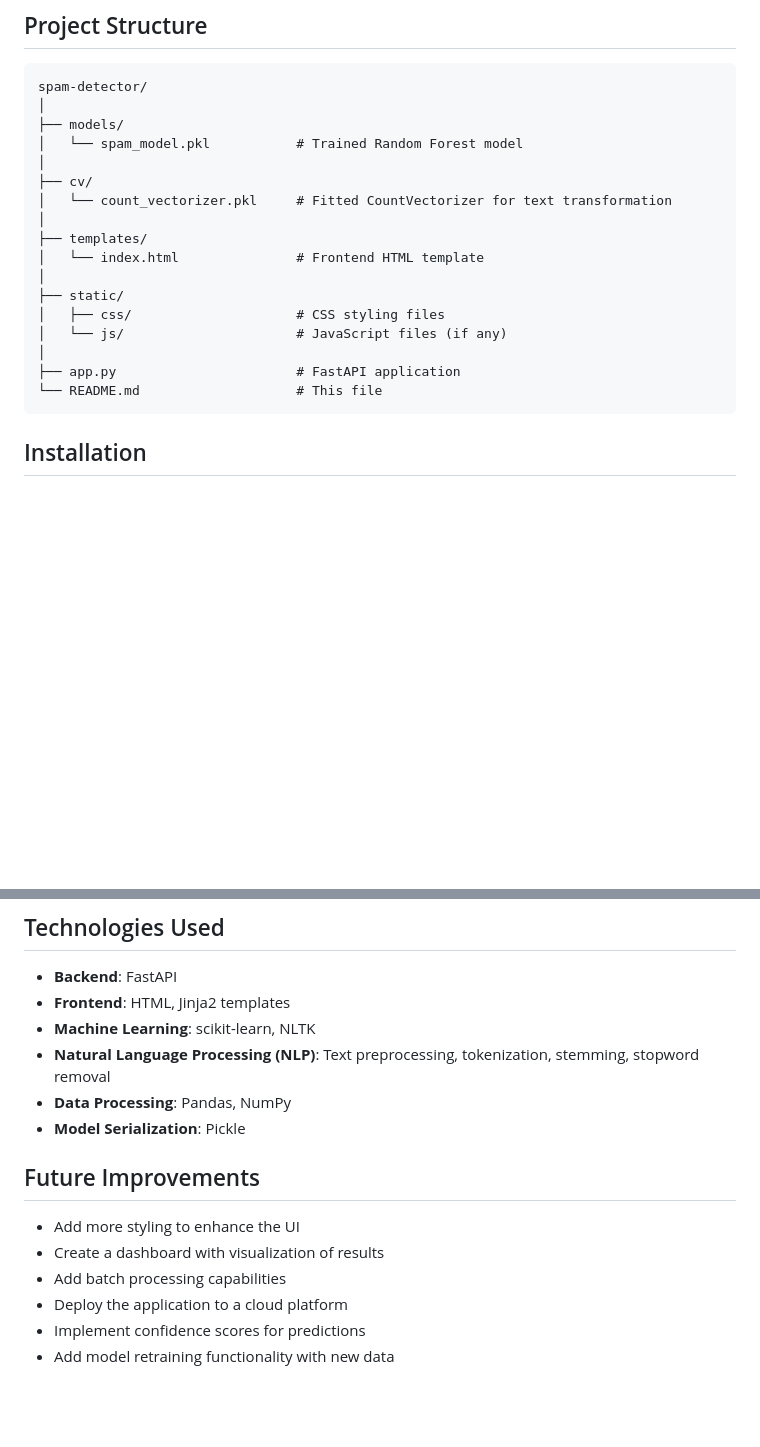
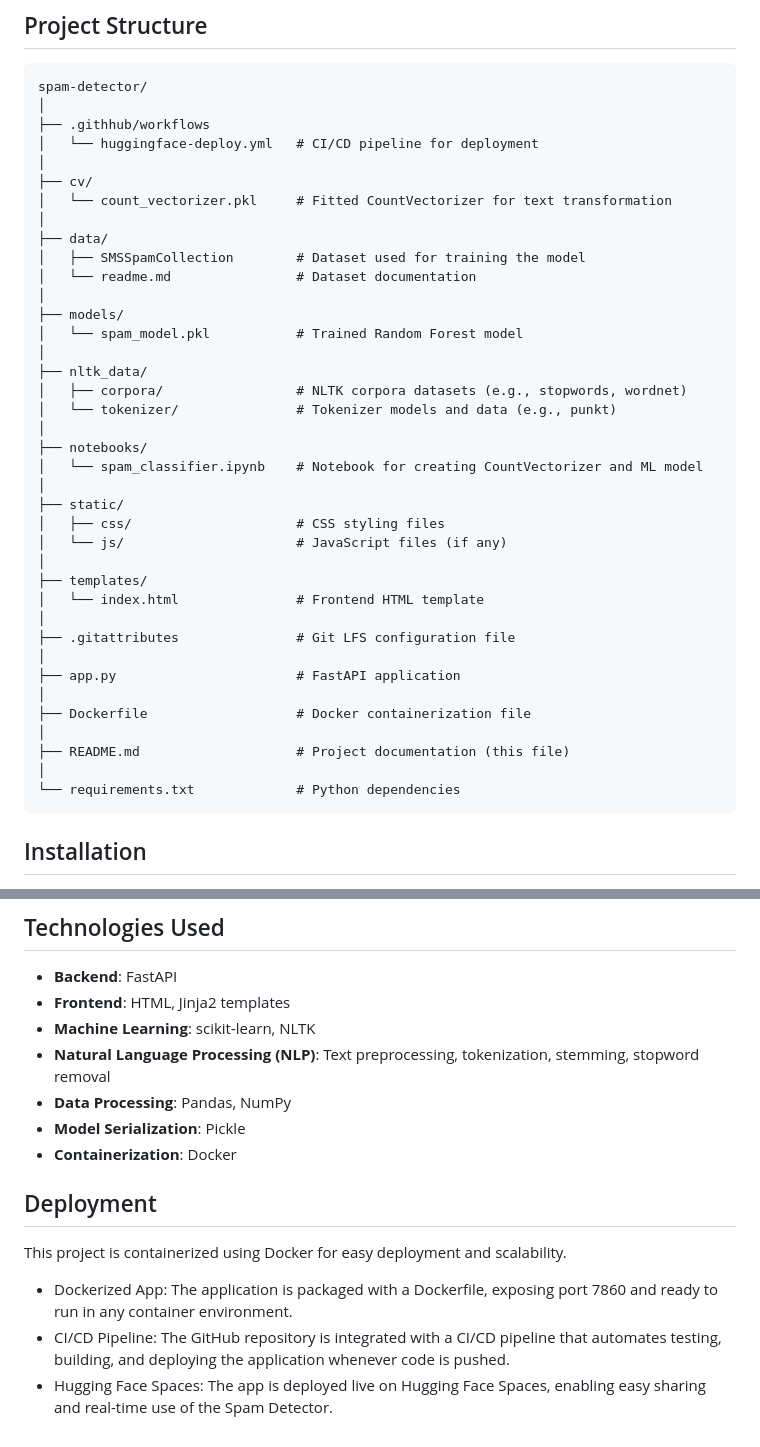
Before and after one commit to Adonpm/spam-detection-app, a Markdown page: README.md, 2 parts joined by grey strips. Rendered like a GitHub page; blank space fills up the shorter version.

````diff
--- a/README.md
+++ b/README.md
@@ -63,21 +63,42 @@ The spam detection model was built using the following approach:
 ```
 spam-detector/
 │
-├── models/
-│   └── spam_model.pkl           # Trained Random Forest model
+├── .githhub/workflows
+│   └── huggingface-deploy.yml   # CI/CD pipeline for deployment
 │
 ├── cv/
 │   └── count_vectorizer.pkl     # Fitted CountVectorizer for text transformation
 │
-├── templates/
-│   └── index.html               # Frontend HTML template
+├── data/
+│   ├── SMSSpamCollection        # Dataset used for training the model
+│   └── readme.md                # Dataset documentation
+│
+├── models/
+│   └── spam_model.pkl           # Trained Random Forest model
+│
+├── nltk_data/
+│   ├── corpora/                 # NLTK corpora datasets (e.g., stopwords, wordnet)
+│   └── tokenizer/               # Tokenizer models and data (e.g., punkt)
+│
+├── notebooks/
+│   └── spam_classifier.ipynb    # Notebook for creating CountVectorizer and ML model
 │
 ├── static/
 │   ├── css/                     # CSS styling files
 │   └── js/                      # JavaScript files (if any)
 │
+├── templates/
+│   └── index.html               # Frontend HTML template
+│
+├── .gitattributes               # Git LFS configuration file
+│
 ├── app.py                       # FastAPI application
-└── README.md                    # This file
+│
+├── Dockerfile                   # Docker containerization file
+│
+├── README.md                    # Project documentation (this file)
+│
+└── requirements.txt             # Python dependencies
 ```
 
 ## Installation
@@ -155,12 +176,11 @@ This indicates that:
 - **Natural Language Processing (NLP)**: Text preprocessing, tokenization, stemming, stopword removal
 - **Data Processing**: Pandas, NumPy
 - **Model Serialization**: Pickle
+- **Containerization**: Docker
 
-## Future Improvements
+## Deployment
 
-- Add more styling to enhance the UI
-- Create a dashboard with visualization of results
-- Add batch processing capabilities
-- Deploy the application to a cloud platform
-- Implement confidence scores for predictions
-- Add model retraining functionality with new data
+This project is containerized using Docker for easy deployment and scalability.
+- Dockerized App: The application is packaged with a Dockerfile, exposing port 7860 and ready to run in any container environment.
+- CI/CD Pipeline: The GitHub repository is integrated with a CI/CD pipeline that automates testing, building, and deploying the application whenever code is pushed.
+- Hugging Face Spaces: The app is deployed live on Hugging Face Spaces, enabling easy sharing and real-time use of the Spam Detector.
````
